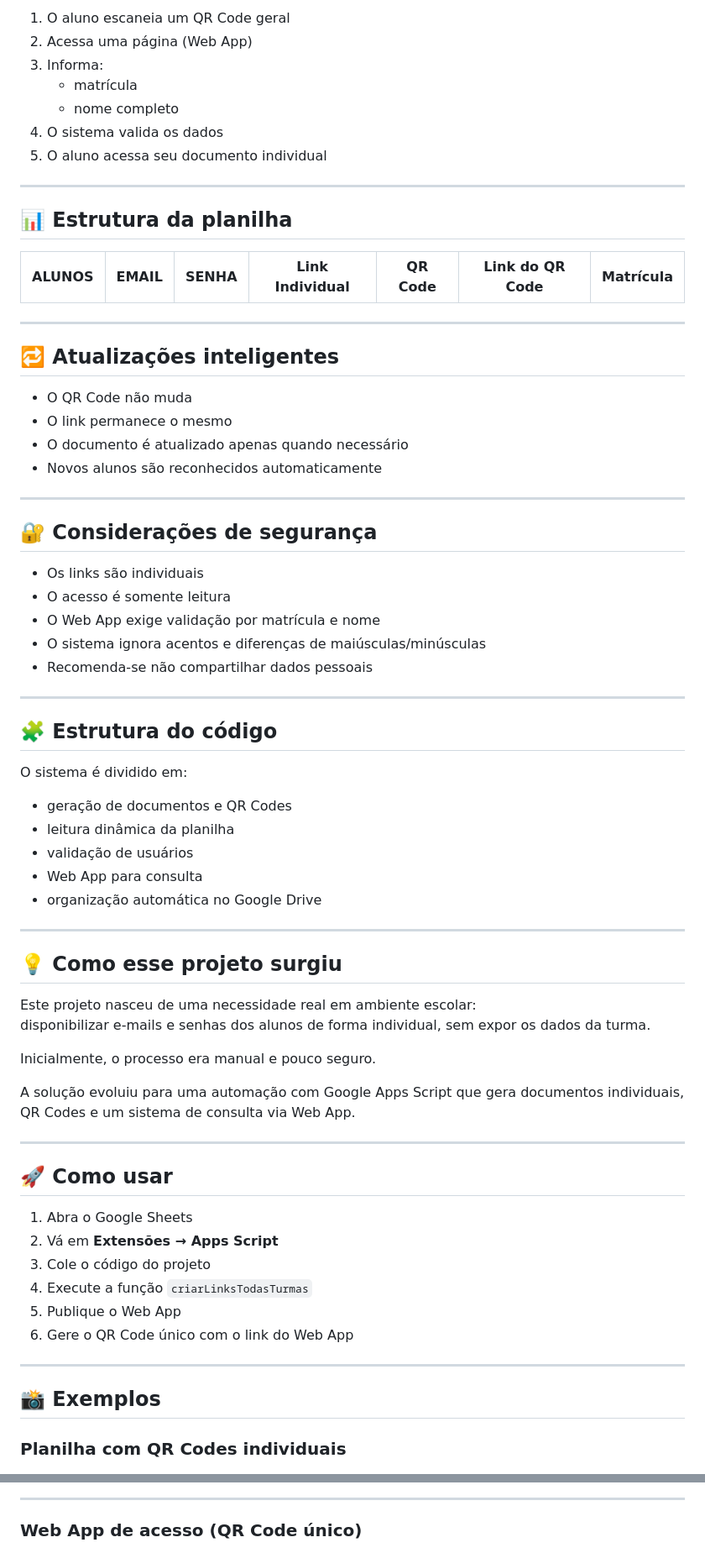
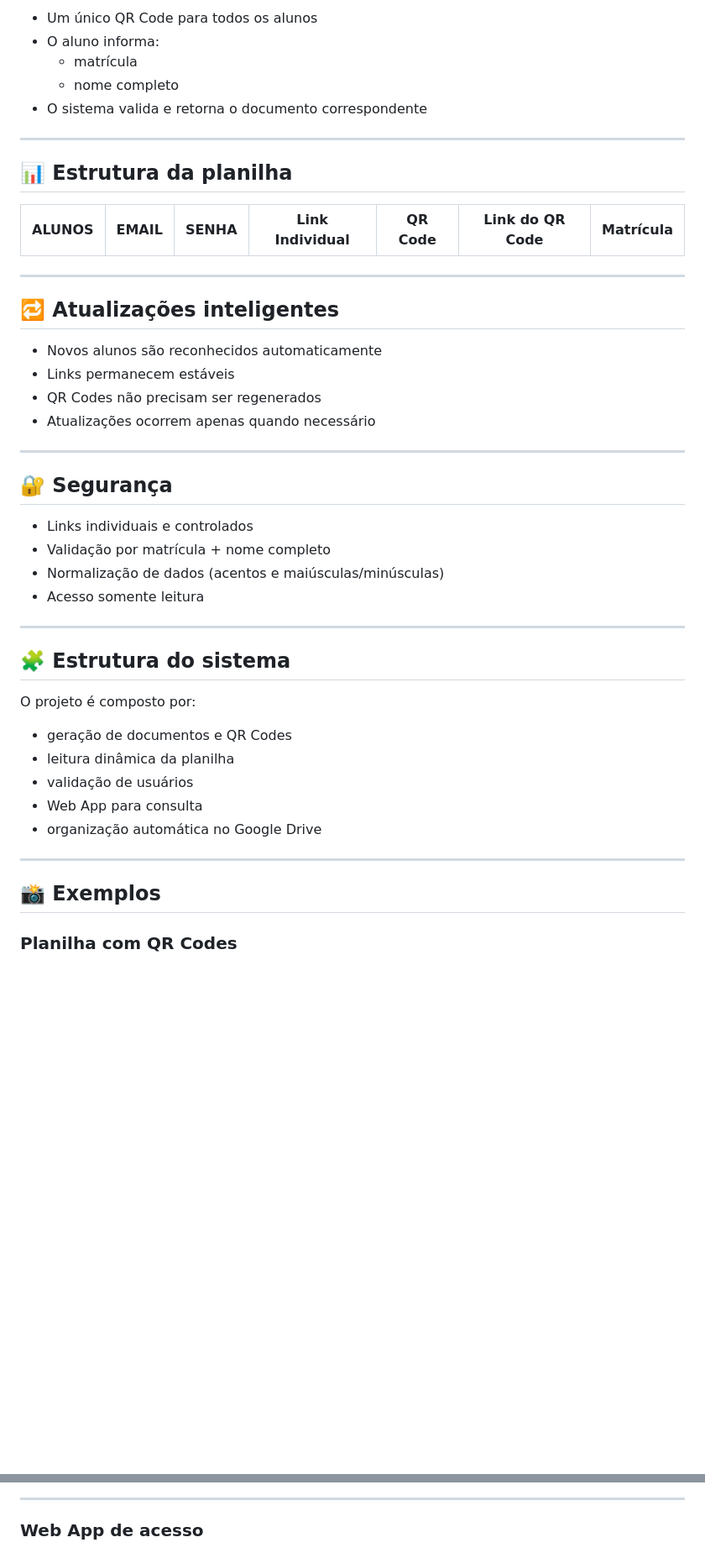
Before and after one commit to andreiammoraes/sistema-acesso-alunos-qrcode, a Markdown page: README.md, 2 parts joined by grey strips. Shown at 84% size. GitHub-like rendering; blank space fills up the shorter version.

```diff
--- a/README.md
+++ b/README.md
@@ -63,43 +78,40 @@ A solução permitiu:
 
-1. O aluno escaneia um QR Code geral
-2. Acessa uma página (Web App)
-3. Informa:
-   - matrícula
-   - nome completo
-4. O sistema valida os dados
-5. O aluno acessa seu documento individual
+- Um único QR Code para todos os alunos
+- O aluno informa:
+  - matrícula
+  - nome completo
+- O sistema valida e retorna o documento correspondente
 
 ---
 
 ## 📊 Estrutura da planilha
 
 | ALUNOS | EMAIL | SENHA | Link Individual | QR Code | Link do QR Code | Matrícula |
-|--------|-------|-------|----------------|--------|----------------|-----------|
+|--------|-------|-------|-----------------|---------|-----------------|-----------|
 
 ---
 
 ## 🔁 Atualizações inteligentes
 
-- O QR Code não muda
-- O link permanece o mesmo
-- O documento é atualizado apenas quando necessário
 - Novos alunos são reconhecidos automaticamente
+- Links permanecem estáveis
+- QR Codes não precisam ser regenerados
+- Atualizações ocorrem apenas quando necessário
 
 ---
 
-## 🔐 Considerações de segurança
+## 🔐 Segurança
 
-- Os links são individuais
-- O acesso é somente leitura
-- O Web App exige validação por matrícula e nome
-- O sistema ignora acentos e diferenças de maiúsculas/minúsculas
-- Recomenda-se não compartilhar dados pessoais
+- Links individuais e controlados
+- Validação por matrícula + nome completo
+- Normalização de dados (acentos e maiúsculas/minúsculas)
+- Acesso somente leitura
 
 ---
 
-## 🧩 Estrutura do código
+## 🧩 Estrutura do sistema
 
-O sistema é dividido em:
+O projeto é composto por:
 
 - geração de documentos e QR Codes
 - leitura dinâmica da planilha
@@ -109,31 +121,9 @@ O sistema é dividido em:
 
 ---
 
-## 💡 Como esse projeto surgiu
-
-Este projeto nasceu de uma necessidade real em ambiente escolar:
-disponibilizar e-mails e senhas dos alunos de forma individual, sem expor os dados da turma.
-
-Inicialmente, o processo era manual e pouco seguro.
-
-A solução evoluiu para uma automação com Google Apps Script que gera documentos individuais, QR Codes e um sistema de consulta via Web App.
-
----
-
-## 🚀 Como usar
-
-1. Abra o Google Sheets
-2. Vá em **Extensões → Apps Script**
-3. Cole o código do projeto
-4. Execute a função `criarLinksTodasTurmas`
-5. Publique o Web App
-6. Gere o QR Code único com o link do Web App
-
----
-
 ## 📸 Exemplos
 
-### Planilha com QR Codes individuais
+### Planilha com QR Codes
 
 ![Planilha](imagens/planilha.png)
 
@@ -145,7 +135,7 @@ A solução evoluiu para uma automação com Google Apps Script que gera documen
 
 ---
 
-### Web App de acesso (QR Code único)
+### Web App de acesso
 
 ![Web App](imagens/webapp.png)
 
```
Also changed, not shown: other parts of README.md (+69 -27 lines).
